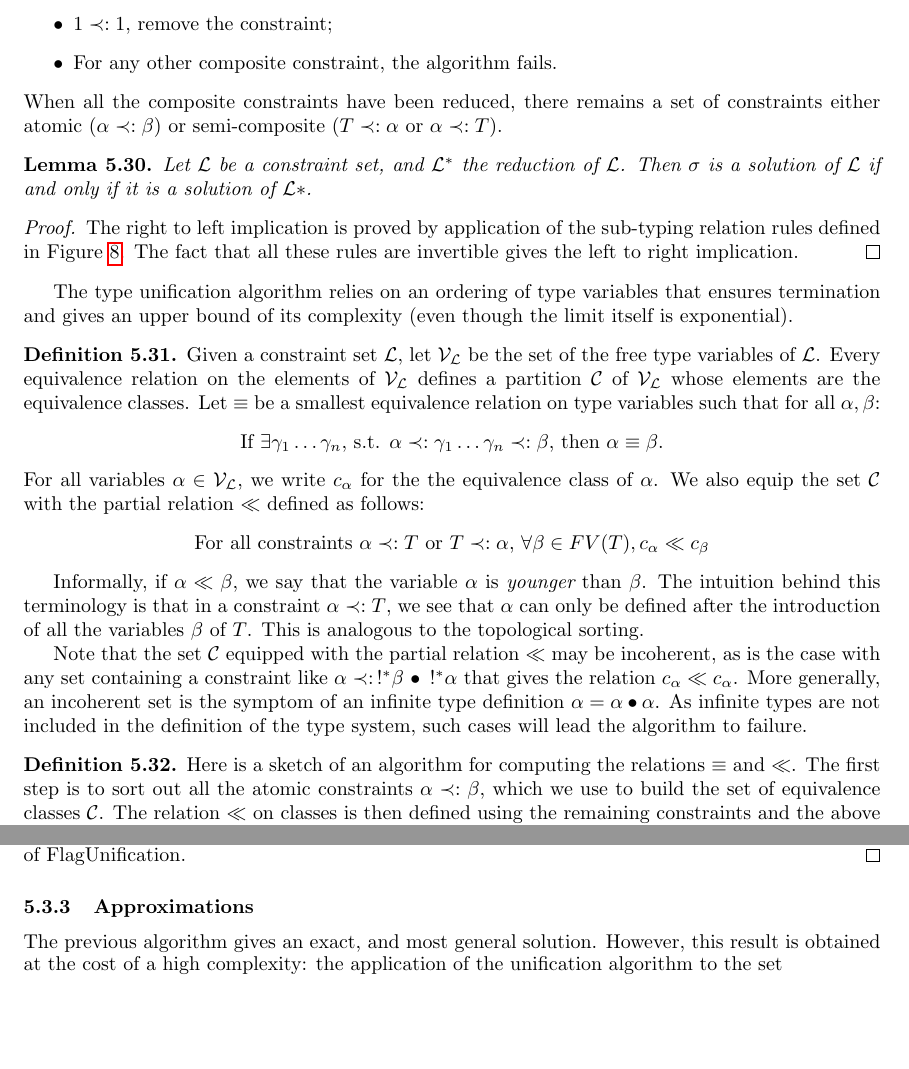
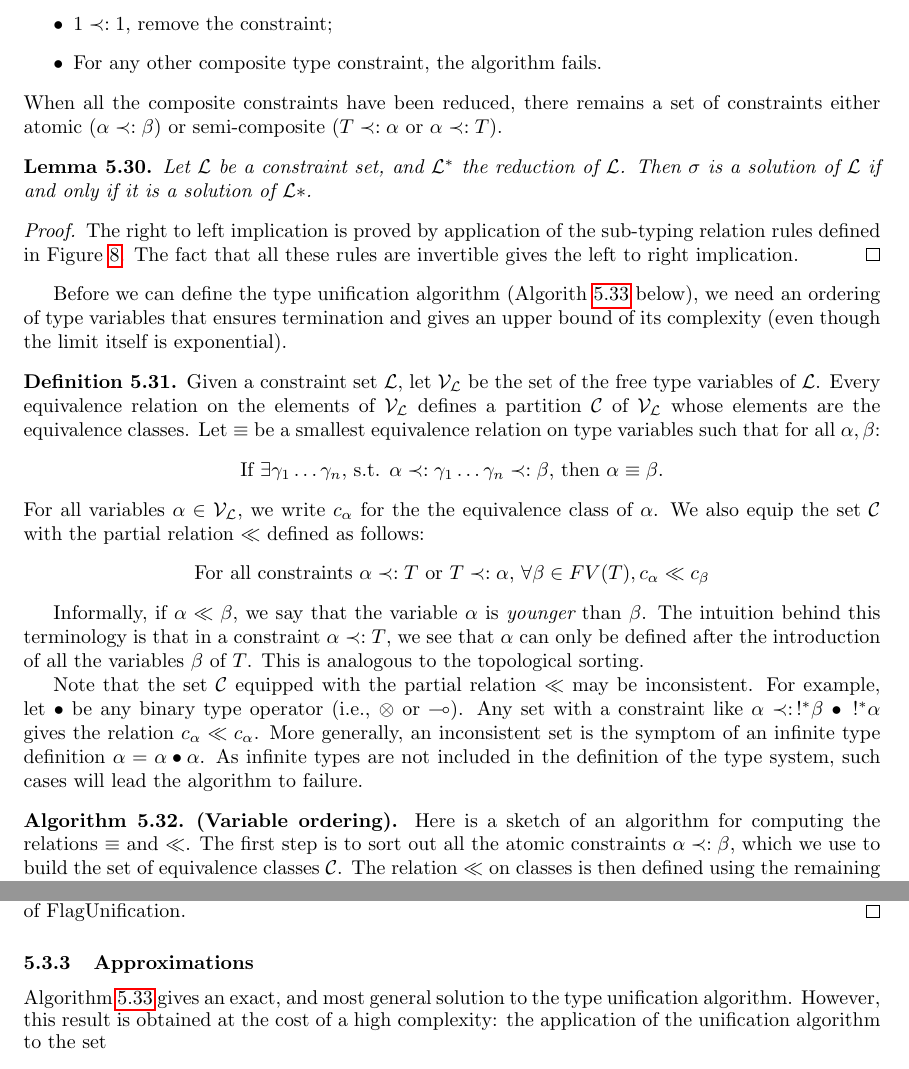
Before and after one commit to HenriChataing/ProtoQuipper, a LaTeX document (doc/Proto_Quipper.tex, which reads doc/algorithm.tex): two parts of pages 33 and 38 of 46, joined at a grey line, cut so that both start at the same text, the shorter picture padded with empty space. Compiled offline with pdfLaTeX.

Commit message:
More Algorithm environments, other edits

```diff
--- a/doc/algorithm.tex
+++ b/doc/algorithm.tex
@@ -760,11 +760,11 @@ The unification algorithm proceeds in two steps:
       \item $T \otimes U \prec: T' \otimes U'$, replace $c$ by $T \prec: T'$ and $U \prec: U'$;
       \item $!^n A \prec: \, !^m B$, replace $c$ by $A \prec: B$ and $m \le n$;
       \item $1 \prec: 1$, remove the constraint;
-      \item For any other composite constraint, the algorithm fails.
+      \item For any other composite type constraint, the algorithm fails.
     \end{itemize}
   When all the composite constraints have been reduced, there remains a set of constraints either atomic ($\alpha \prec: \beta$) or
   semi-composite ($T \prec: \alpha$ or $\alpha \prec: T$).
-\end{defn}
+\end{algorithm}
 
 \begin{lemma} \label{reductionQP'}
 	Let $\lset$ be a constraint set, and $\lset^*$ the reduction of $\lset$. Then $\sigma$ is a solution of $\lset$ if and only if it is
@@ -776,7 +776,7 @@ The unification algorithm proceeds in two steps:
 	\end{proof}
 \end{lemma}
 
-The type unification algorithm relies on an ordering of type variables that ensures termination and gives an upper
+Before we can define the type unification algorithm (Algorith~\ref{alg-type-uni} below), we need an ordering of type variables that ensures termination and gives an upper
 bound of its complexity (even though the limit itself is exponential).
 
 \begin{defn} Given a constraint set $\lset$, let $\vset_\lset$ be the set of the free type variables of $\lset$. Every equivalence relation
@@ -798,12 +798,14 @@ Informally, if $\alpha\ll\beta$, we say that the variable $\alpha$ is
 that in a constraint $\alpha \prec: T$,
 we see that $\alpha$ can only be defined after the introduction of all the variables $\beta$ of $T$. This is analogous to the topological sorting.
 
-Note that the set $\mathcal{C}$ equipped with the partial relation $\ll$ may be incoherent, as is the case with any set containing
-a constraint like $\alpha \prec: \,!^*\beta ~\bullet~ \,!^*\alpha$ that gives the relation $c_\alpha \ll c_\alpha$. More generally,
-an incoherent set is the symptom of an infinite type definition $\alpha = \alpha \bullet \alpha$. As infinite types are not included
+Note that the set $\mathcal{C}$ equipped with the partial relation
+$\ll$ may be inconsistent. For example, let $\bullet$ be any binary type
+operator (i.e., $\otimes$ or $\loli$). Any set with
+a constraint like $\alpha \prec: \,!^*\beta ~\bullet~ \,!^*\alpha$ gives the relation $c_\alpha \ll c_\alpha$. More generally,
+an inconsistent set is the symptom of an infinite type definition $\alpha = \alpha \bullet \alpha$. As infinite types are not included
 in the definition of the type system, such cases will lead the algorithm to failure.
 
-\begin{defn}
+\begin{algorithm}{\bf (Variable ordering).}
   Here is a sketch of an algorithm for computing the relations $\equiv$ and $\ll$.
   The first step is to sort out all the atomic constraints $\alpha \prec: \beta$, which we use to build the set of equivalence classes
   $\mathcal{C}$. The relation $\ll$ on classes is then defined using the remaining constraints and the above definition.
@@ -1058,7 +1061,7 @@ We now can connect TypeUnification and FlagUnification, to build the unification
 
 \subsubsection{Approximations}
 
-The previous algorithm gives an exact, and most general solution. However, this result is obtained at the cost of a high complexity:
+Algorithm~\ref{alg-type-uni} gives an exact, and most general solution to the type unification algorithm. However, this result is obtained at the cost of a high complexity:
 the application of the unification algorithm to the set
 { \small
 	$$\lset = \{\alpha_0 \prec: (!^{n_1}\alpha_1 ~\bullet~ !^{n_1}\alpha_1), ~~
```
Also changed, not shown: doc/algorithm.tex (13 more changed lines).
